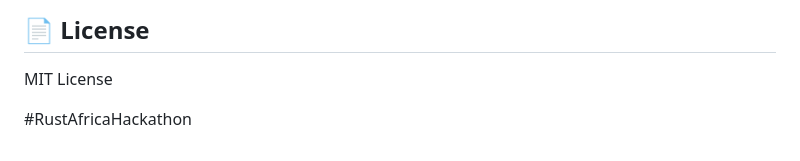
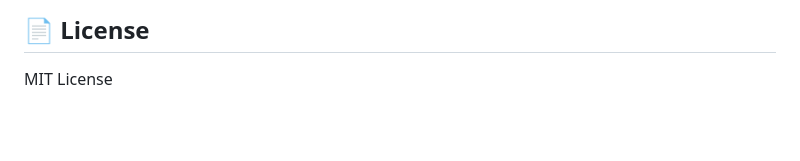
Before and after one commit to Clyn1/Polkadot-Market-Place-App, a Markdown page: README.md, the part around the change. Drawn GitHub-style; blank space fills up the shorter version.

Commit message:
Remove RustAfricaHackathon section from README
Remove unused section header for RustAfricaHackathon

```diff
--- a/README.md
+++ b/README.md
@@ -163,5 +163,3 @@ Rust Developer | Mobile Developer | Web3 Builder
 ## 📄 License
 
 MIT License
-
-#RustAfricaHackathon
```
